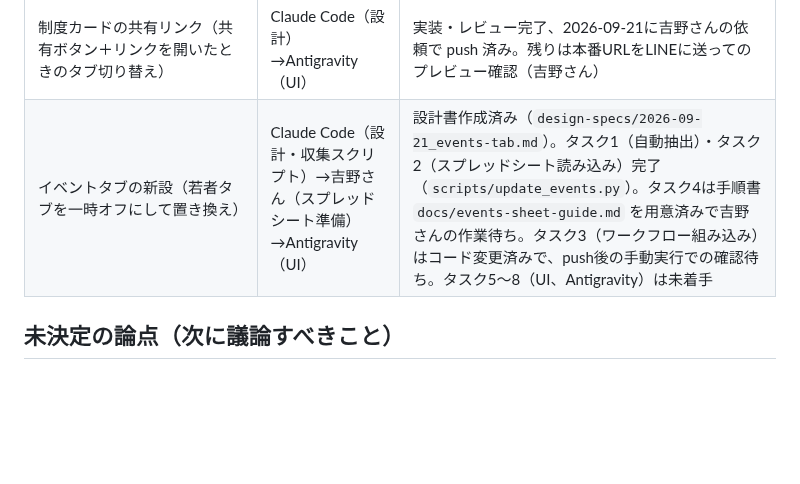
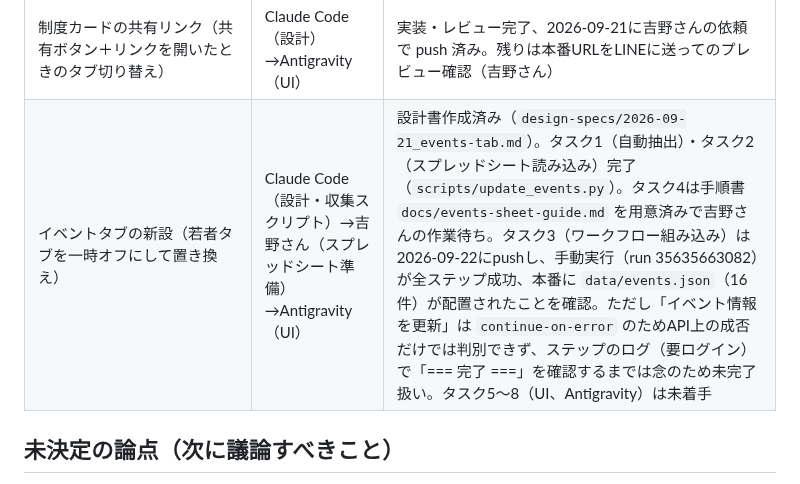
Before and after one commit to yyymkto/minamata-support-portal, a Markdown page: docs/agent-notes/CURRENT_STATUS.md, the part around the change. Rendered like a GitHub page; blank space fills up the shorter version.

Commit message:
docs: イベントタブのpushと手動実行の結果を記録
Co-Authored-By: Claude Opus 5 <noreply@anthropic.com>

```diff
--- a/docs/agent-notes/CURRENT_STATUS.md
+++ b/docs/agent-notes/CURRENT_STATUS.md
@@ -83,7 +83,7 @@ minamata-support-portal
 | 「最新のお知らせ→ストック候補」検出機能の実装 | Claude | 完了（下記「未決定の論点」にCI実地確認が残る） |
 | 子育て支援制度タブの改装（制度の追加＋情報階層の整理） | Claude Code（設計・データ）→Antigravity（UI） | 進行中。設計書は`design-specs/2026-09-16_child-support-page-renovation.md`。UI（タスク4a, 4b, 5〜9、Antigravity）とデータ（タスク0b・1〜4、Claude Code）はすべて完了し、2026-09-17に吉野さんの依頼で push 済み（GitHub Pages へ自動デプロイ）。制度数39件。2026-09-17に吉野さんが本番サイトで表示を確認し「良い感じ」との評価。**完了** |
 | 制度カードの共有リンク（共有ボタン＋リンクを開いたときのタブ切り替え） | Claude Code（設計）→Antigravity（UI） | 実装・レビュー完了、2026-09-21に吉野さんの依頼で push 済み。残りは本番URLをLINEに送ってのプレビュー確認（吉野さん） |
-| イベントタブの新設（若者タブを一時オフにして置き換え） | Claude Code（設計・収集スクリプト）→吉野さん（スプレッドシート準備）→Antigravity（UI） | 設計書作成済み（`design-specs/2026-09-21_events-tab.md`）。タスク1（自動抽出）・タスク2（スプレッドシート読み込み）完了（`scripts/update_events.py`）。タスク4は手順書 `docs/events-sheet-guide.md` を用意済みで吉野さんの作業待ち。タスク3（ワークフロー組み込み）はコード変更済みで、push後の手動実行での確認待ち。タスク5〜8（UI、Antigravity）は未着手 |
+| イベントタブの新設（若者タブを一時オフにして置き換え） | Claude Code（設計・収集スクリプト）→吉野さん（スプレッドシート準備）→Antigravity（UI） | 設計書作成済み（`design-specs/2026-09-21_events-tab.md`）。タスク1（自動抽出）・タスク2（スプレッドシート読み込み）完了（`scripts/update_events.py`）。タスク4は手順書 `docs/events-sheet-guide.md` を用意済みで吉野さんの作業待ち。タスク3（ワークフロー組み込み）は2026-09-22にpushし、手動実行（run 35635663082）が全ステップ成功、本番に `data/events.json`（16件）が配置されたことを確認。ただし「イベント情報を更新」は `continue-on-error` のためAPI上の成否だけでは判別できず、ステップのログ（要ログイン）で「=== 完了 ===」を確認するまでは念のため未完了扱い。タスク5〜8（UI、Antigravity）は未着手 |
 
 ## 未決定の論点（次に議論すべきこと）
 
```
